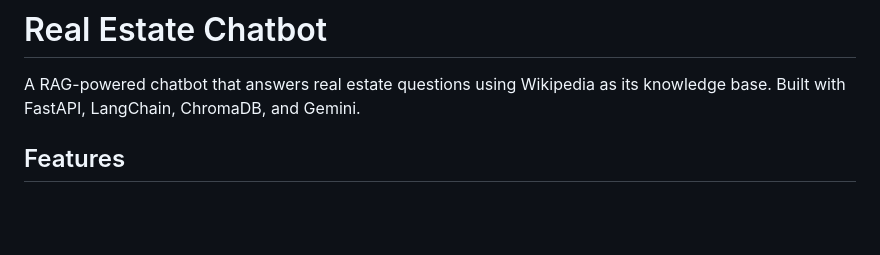
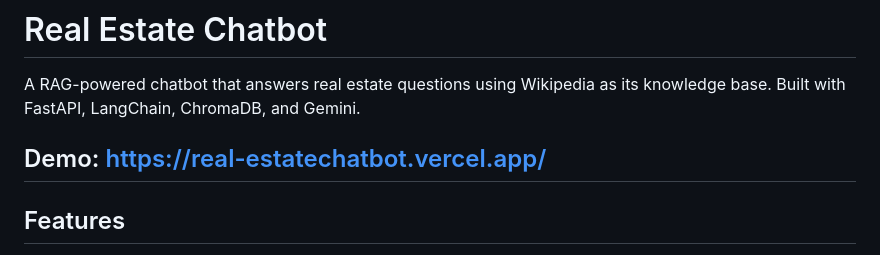
Before and after one commit to Rishabh000/Chatbot, a Markdown page: README.md, the part around the change. Rendered like a GitHub page; blank space fills up the shorter version.

Commit message:
Add demo link to README

```diff
--- a/README.md
+++ b/README.md
@@ -1,6 +1,8 @@
 # Real Estate Chatbot
 
 A RAG-powered chatbot that answers real estate questions using Wikipedia as its knowledge base. Built with FastAPI, LangChain, ChromaDB, and Gemini.
+
+## Demo: https://real-estatechatbot.vercel.app/
 
 ## Features
 
```
